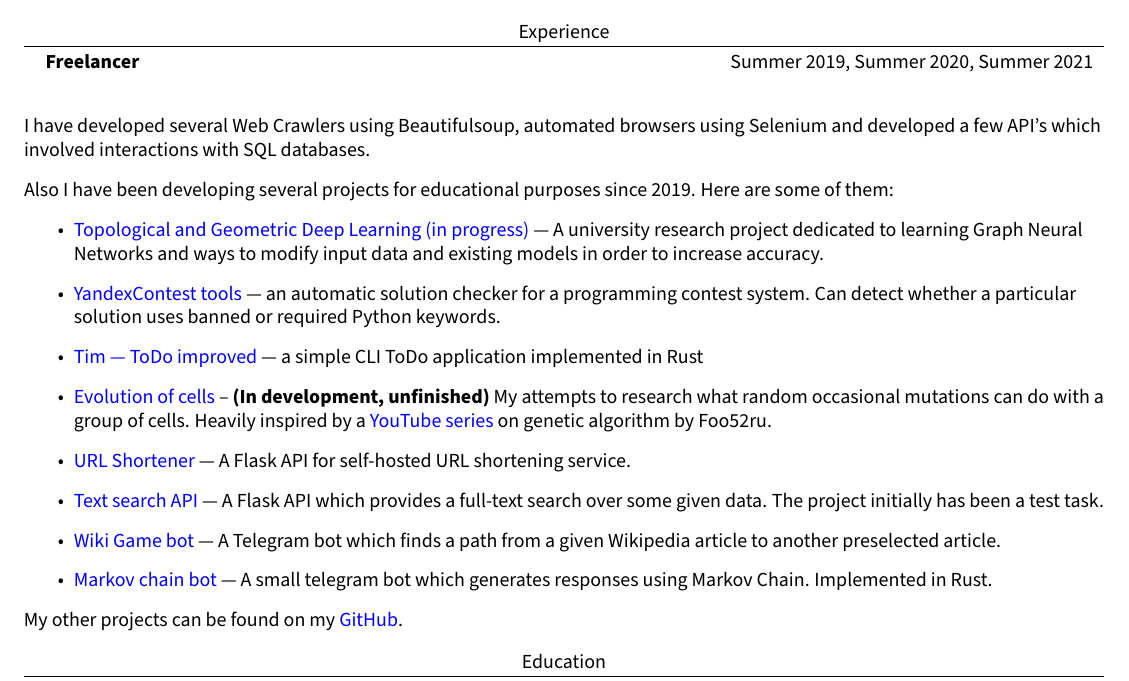
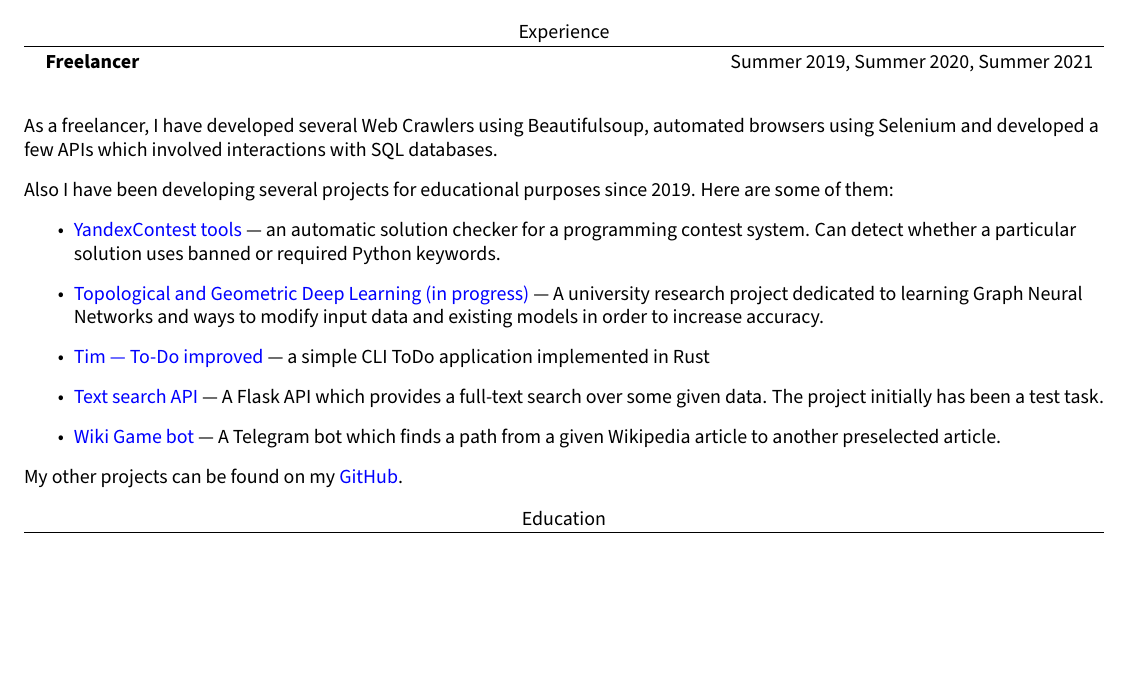
Before and after one commit to NChechulin/CV, a LaTeX document (main.tex, which reads experience.tex): part of the page, cut so that both start at the same text, the shorter picture padded with empty space. Compiled offline with pdfLaTeX.

Commit message:
remove a few old projects

```diff
--- a/experience.tex
+++ b/experience.tex
@@ -6,31 +6,23 @@
 
     \vskip 5pt
 
-  I have developed several Web Crawlers using Beautifulsoup, automated browsers using Selenium and developed a few API's which involved interactions with SQL databases.
+    As a freelancer, I have developed several Web Crawlers using Beautifulsoup, automated browsers using Selenium and developed a few APIs which involved interactions with SQL databases.
 
     \vskip 8pt
 
     Also I have been developing several projects for educational purposes since 2019.
     Here are some of them:
     \begin{itemize}
-    \item \link{https://github.com/NChechulin/GNN-project}{Topological and Geometric Deep Learning (in progress)} --- A university research project dedicated to learning Graph Neural Networks and ways to modify input data and existing models in order to increase accuracy.
-
         \item \link{https://github.com/NChechulin/python-yandex-contest-tools}{YandexContest tools} --- an automatic solution checker for a programming contest system.
         Can detect whether a particular solution uses banned or required Python keywords.
 
-    \item \link{https://github.com/NChechulin/tim}{Tim --- ToDo improved} --- a simple CLI ToDo application implemented in Rust
+        \item \link{https://github.com/NChechulin/GNN-project}{Topological and Geometric Deep Learning (in progress)} --- A university research project dedicated to learning Graph Neural Networks and ways to modify input data and existing models in order to increase accuracy.
 
-    \item \link{https://github.com/NChechulin/evolution-of-cells}{Evolution of cells} -- \textbf{(In development, unfinished)} My attempts to research what random occasional mutations can do with a group of cells.
-    Heavily inspired by a \link{https://www.youtube.com/watch?v=SfEZSyvbj2w&list=PLnmlxA5EUR3F4BrpqTl0koT5Cx5aXjBIA}{YouTube series} on genetic algorithm by Foo52ru.
-
-    \item \link{https://github.com/NChechulin/url-shortener-api}{URL Shortener} --- A Flask API for self-hosted URL shortening service.
+        \item \link{https://github.com/NChechulin/tim}{Tim --- To-Do improved} --- a simple CLI ToDo application implemented in Rust
 
         \item \link{https://github.com/NChechulin/apsolutions-intern-test-task}{Text search API} --- A Flask API which provides a full-text search over some given data. The project initially has been a test task.
 
         \item \link{https://github.com/NChechulin/wiki-game-telegram-bot}{Wiki Game bot} --- A Telegram bot which finds a path from a given Wikipedia article to another preselected article.
-
-    \item \link{https://github.com/NChechulin/markov-chain-telegram-bot}{Markov chain bot} --- A small telegram bot which generates responses using Markov Chain. Implemented in Rust.
-
     \end{itemize}
 
     My other projects can be found on my \link{https://github.com/NChechulin}{GitHub}.
```
Also changed, not shown: main.pdf. Lines whose indentation alone changed are shown as unchanged.
